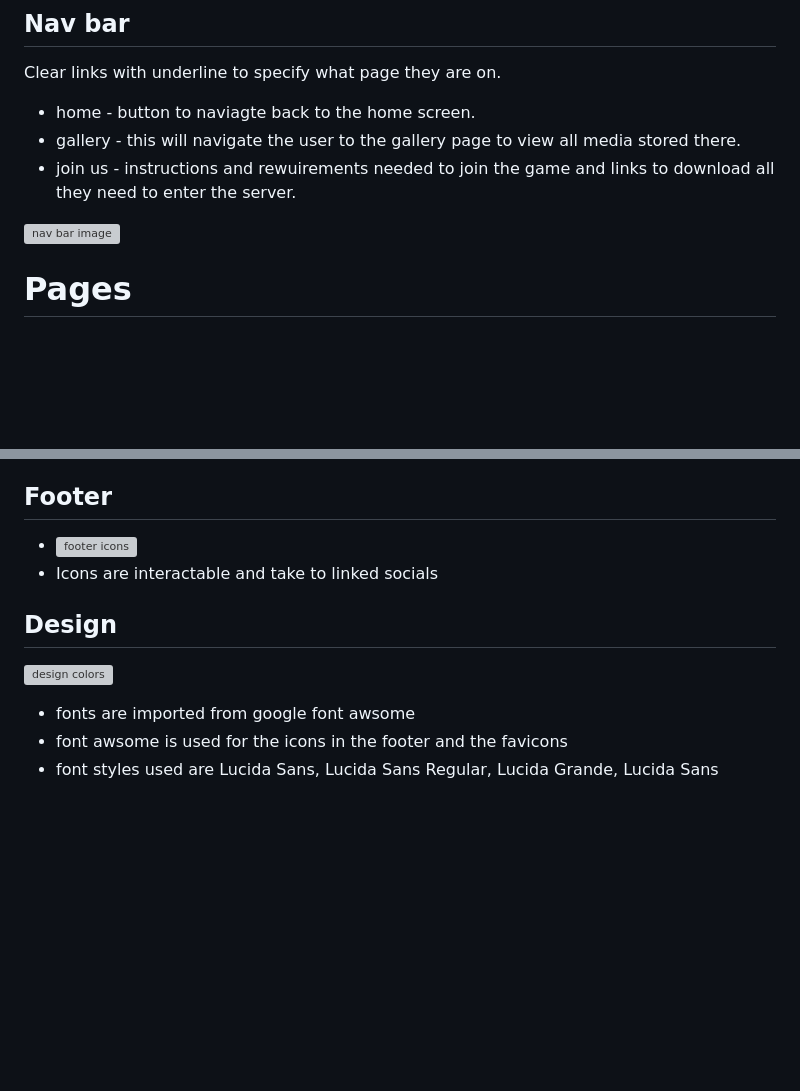
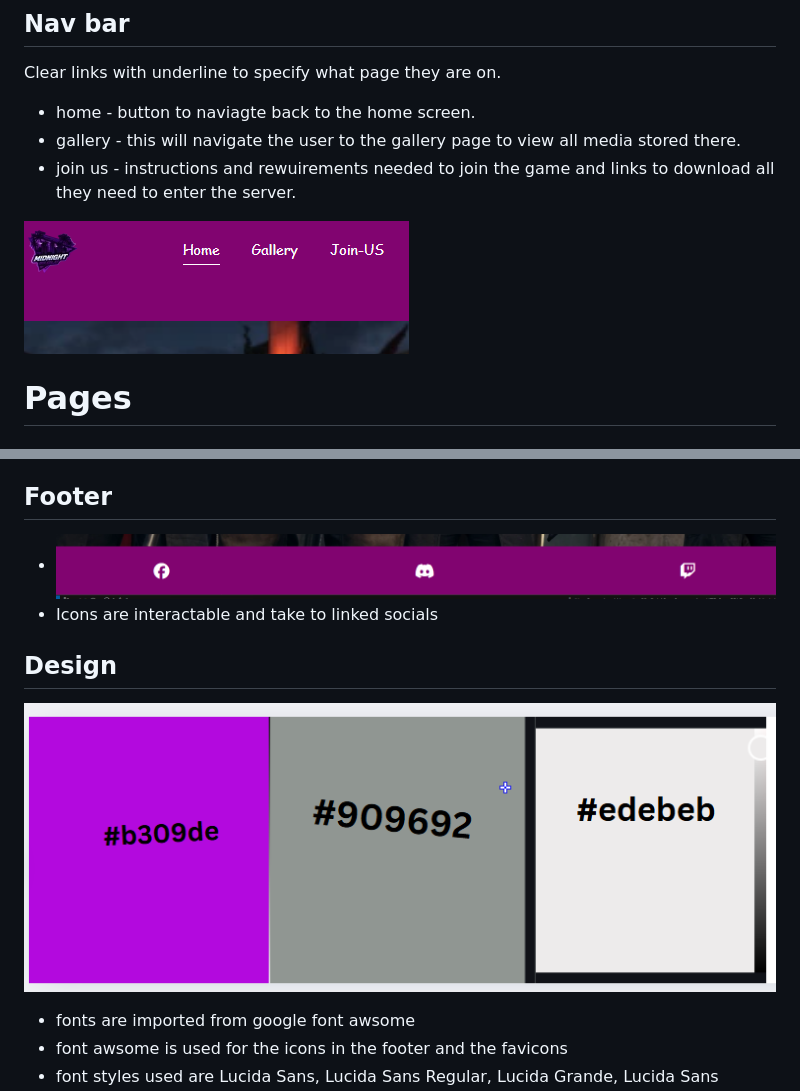
Before and after one commit to j-noon/Midnight, a Markdown page: README.md, 2 parts joined by grey strips. Rendered like a GitHub page; blank space fills up the shorter version; grey boxes are pictures that could not be loaded.

Commit message:
all relative image paths in read me fixed

```diff
--- a/README.md
+++ b/README.md
@@ -43,7 +43,7 @@
  - gallery - this will navigate the user to the gallery page to view all media stored there.
  - join us - instructions and rewuirements needed to join the game and links to download all they need to enter the server.
 
-![nav bar image](/Midnight/Documents/nav%20bar.png)
+![nav bar image](https://github.com/j-noon/Midnight/blob/main/Documents/nav%20bar.png)
 
 # Pages
 
@@ -65,11 +65,11 @@
 
 ## Footer
 
-- ![footer icons](../Midnight/Documents/footer.png)
+- ![footer icons](https://github.com/j-noon/Midnight/blob/main/Documents/footer.png)
 - Icons are interactable and take to linked socials
 
 ## Design
-![design colors](../Midnight/Documents/design.png)
+![design colors](https://github.com/j-noon/Midnight/blob/main/Documents/design.png)
 
 - fonts are imported from google font awsome
 - font awsome is used for the icons in the footer and the favicons
```
Also changed, not shown: other parts of README.md (+9 -9 lines).
